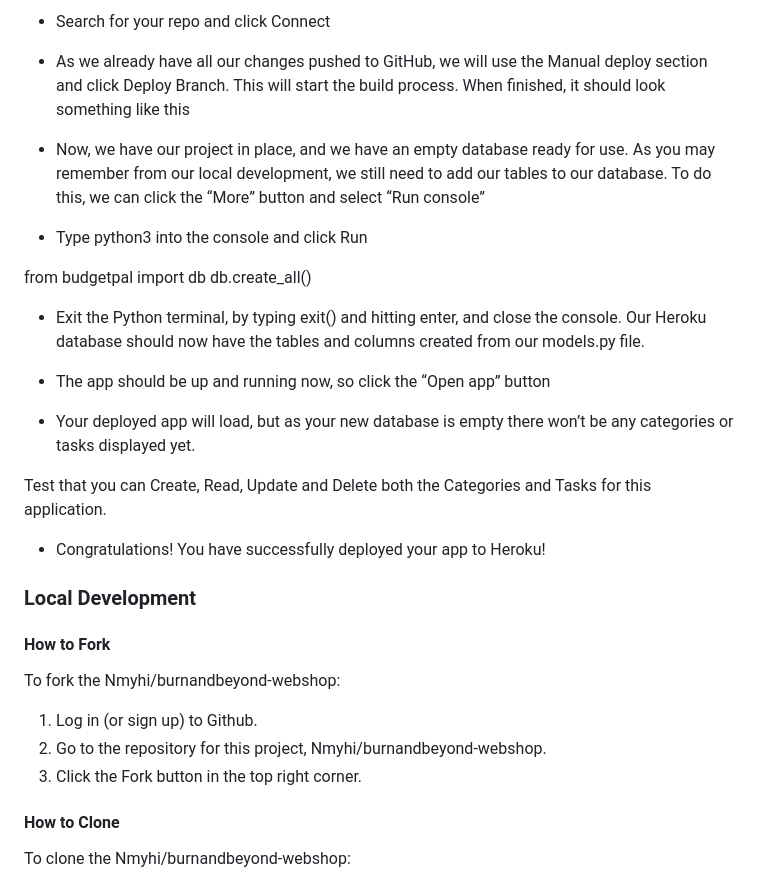
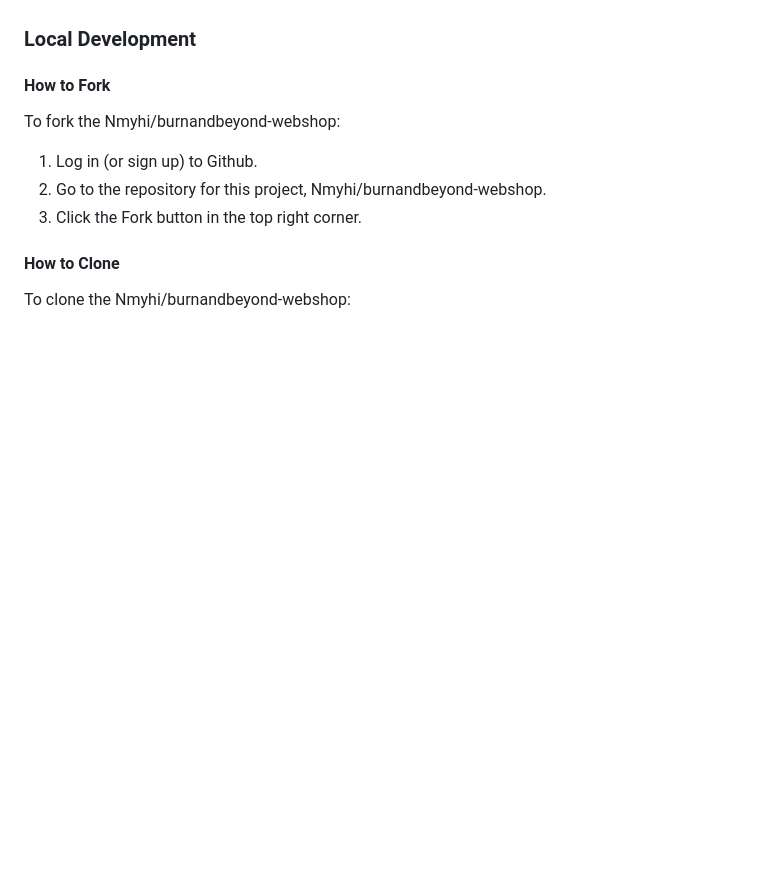
Before and after one commit to Nmyhi/burnandbeyond-webshop, a Markdown page: README.md, the part around the change printed below. Drawn GitHub-style; blank space fills up the shorter version.

```diff
--- a/README.md
+++ b/README.md
@@ -485,23 +466,3 @@ debug=False
-- Search for your repo and click Connect
-
-- As we already have all our changes pushed to GitHub, we will use the Manual deploy section and click Deploy Branch. This will start the build process. When finished, it should look something like this
-
-- Now, we have our project in place, and we have an empty database ready for use. As you may remember from our local development, we still need to add our tables to our database. To do this, we can click the “More” button and select “Run console”
-
-- Type python3 into the console and click Run
-
-from budgetpal import db
-db.create_all()
-
-- Exit the Python terminal, by typing exit() and hitting enter, and close the console. Our Heroku database should now have the tables and columns created from our models.py file.
-
-- The app should be up and running now, so click the “Open app” button
-
-- Your deployed app will load, but as your new database is empty there won’t be any categories or tasks displayed yet.
-
-Test that you can Create, Read, Update and Delete both the Categories and Tasks for this application.
-
-- Congratulations! You have successfully deployed your app to Heroku!
 
 ### Local Development
 
```
Also changed, not shown: other parts of README.md (+37 -56 lines).
